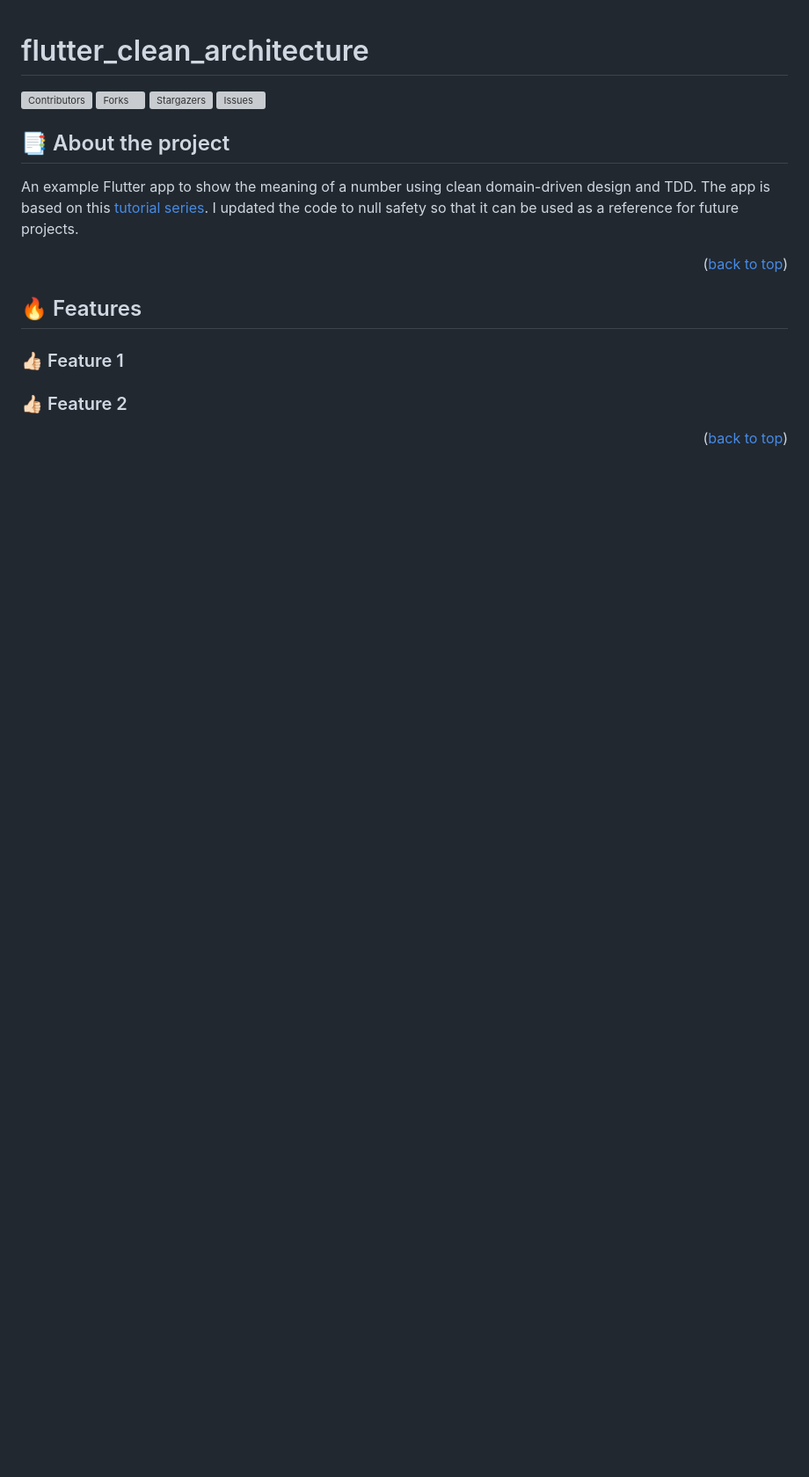
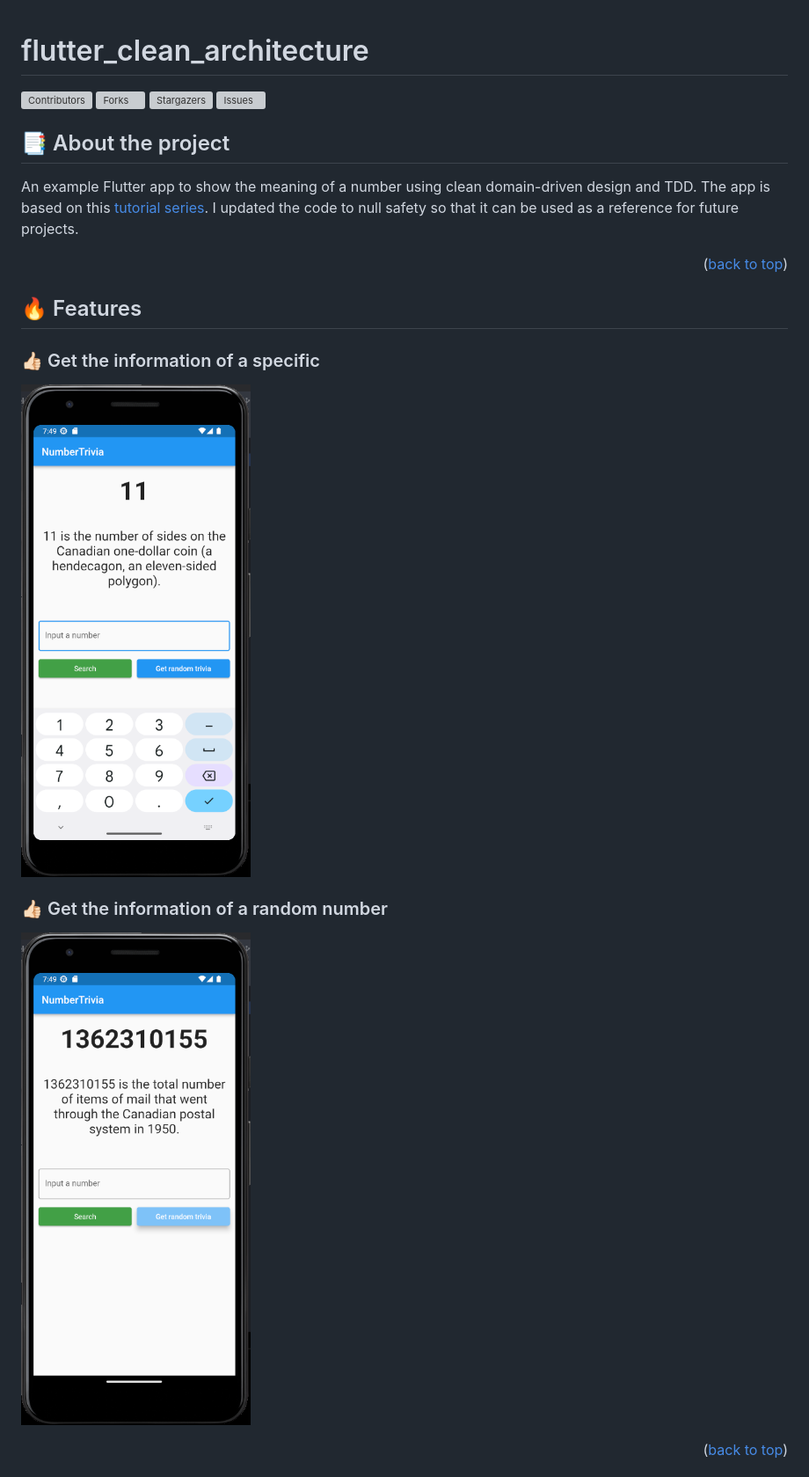
Before and after one commit to MhouneyLH/flutter_clean_architecture, a Markdown page: README.md, the part around the change printed below. Shown: that part at 88% size. Drawn GitHub-style; pictures changed too: assets/random_trivia.png (added), assets/trivia.png (added); blank space fills up the shorter version; grey boxes are pictures that could not be loaded.

Commit message:
feat: filled readme with some important data

```diff
--- a/README.md
+++ b/README.md
@@ -16,8 +16,12 @@ An example Flutter app to show the meaning of a number using clean domain-driven
 
 ## 🔥 Features
 
-### 👍🏻 Feature 1
+### 👍🏻 Get the information of a specific
 
-### 👍🏻 Feature 2
+![](./assets/trivia.png)
+
+### 👍🏻 Get the information of a random number
+
+![](./assets/random_trivia.png)
 
 <p align="right">(<a href="#readme_top">back to top</a>)</p>
```
Also changed, not shown: other parts of README.md (+19 -0 lines).
